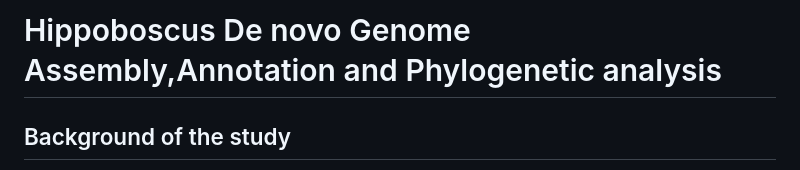
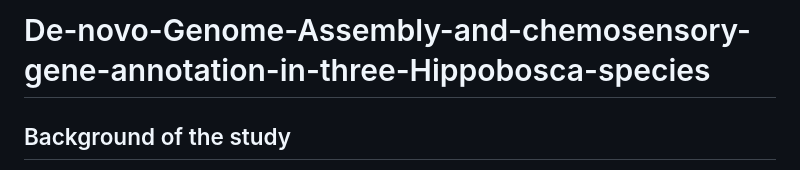
Before and after one commit to fredrickkebaso/Hippobosca_Genome_Assembly_And_Annotation, a Markdown page: README.md, the part around the change. GitHub-like rendering.

```diff
--- a/README.md
+++ b/README.md
@@ -1,4 +1,4 @@
-# Hippoboscus De novo Genome Assembly,Annotation and Phylogenetic analysis
+# De-novo-Genome-Assembly-and-chemosensory-gene-annotation-in-three-Hippobosca-species
 
 
 ## Background of the study
```
